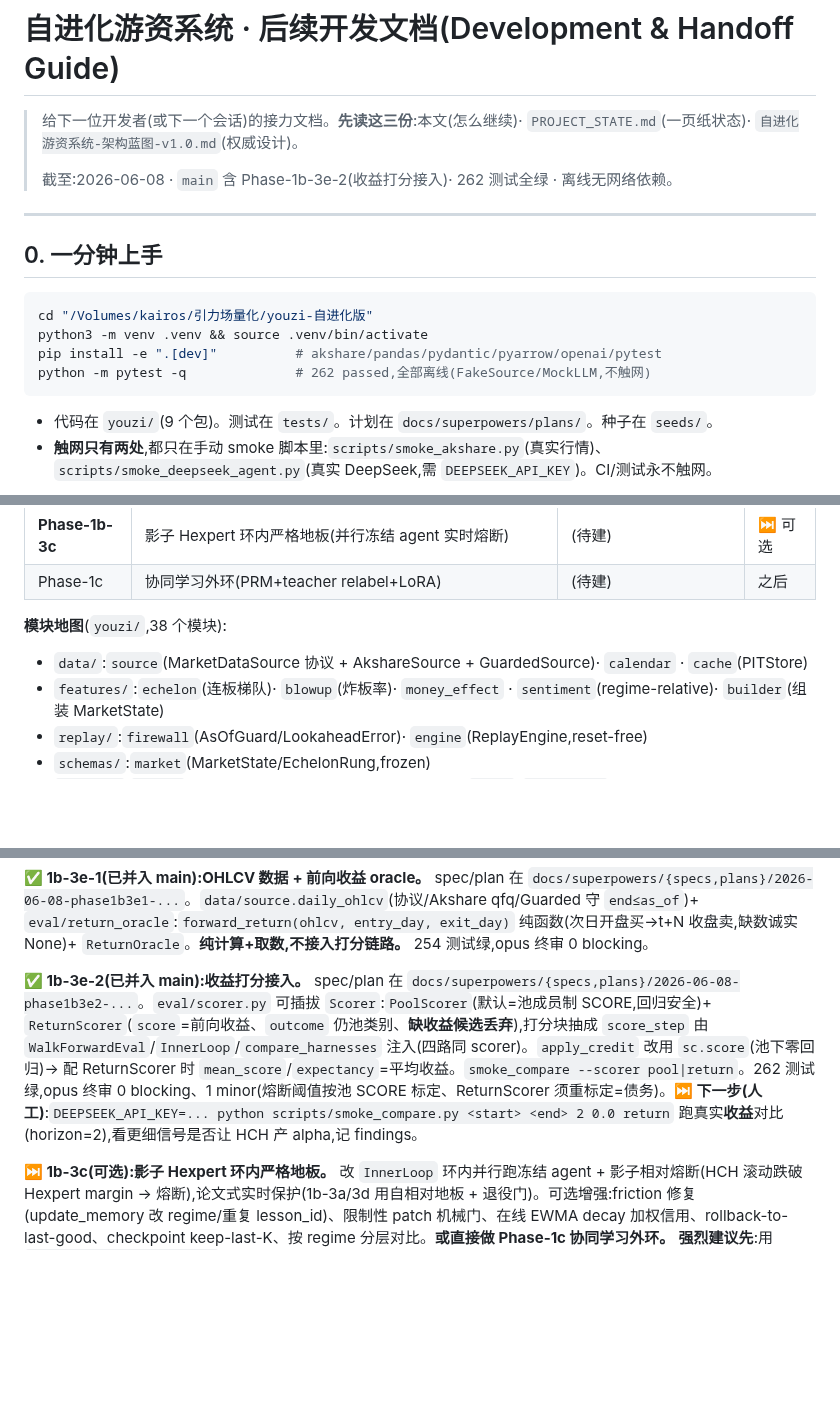
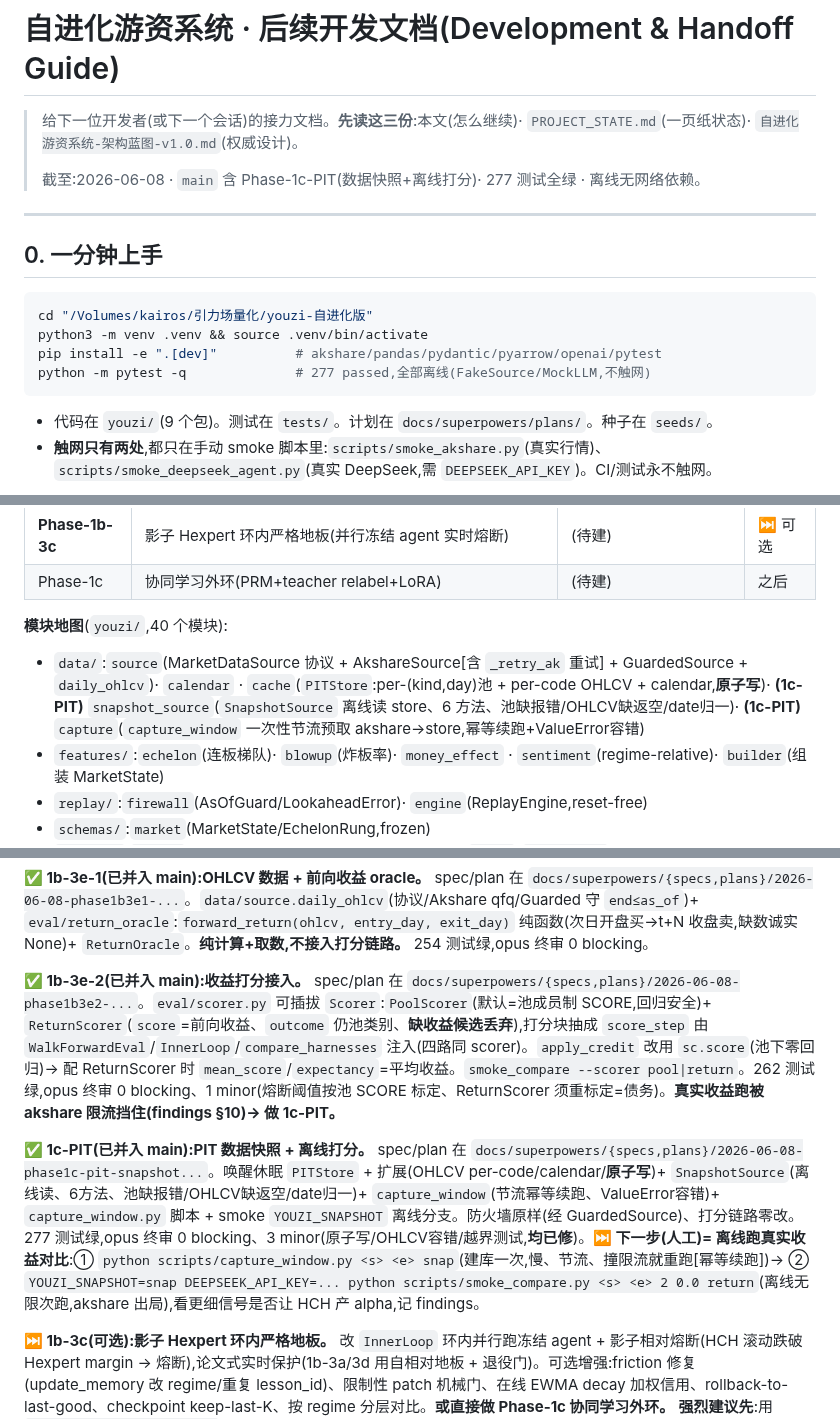
Before and after one commit to KairosPan/Evolving-Alpha, a Markdown page: 后续开发文档.md, 3 parts joined by grey strips. GitHub-like rendering; blank space fills up the shorter version.

Commit message:
docs(1c-PIT): 同步至 PIT 快照+离线打分完成(SnapshotSource/capture_window/原子写;下一步建库+离线收益对比)

````diff
--- a/后续开发文档.md
+++ b/后续开发文档.md
@@ -2,7 +2,7 @@
 
 > 给下一位开发者(或下一个会话)的接力文档。**先读这三份**:本文(怎么继续)· `PROJECT_STATE.md`(一页纸状态)· `自进化游资系统-架构蓝图-v1.0.md`(权威设计)。
 >
-> 截至:2026-06-08 · `main` 含 Phase-1b-3e-2(收益打分接入)· 262 测试全绿 · 离线无网络依赖。
+> 截至:2026-06-08 · `main` 含 Phase-1c-PIT(数据快照+离线打分)· 277 测试全绿 · 离线无网络依赖。
 
 ---
 
@@ -12,7 +12,7 @@
 cd "/Volumes/kairos/引力场量化/youzi-自进化版"
 python3 -m venv .venv && source .venv/bin/activate
 pip install -e ".[dev]"          # akshare/pandas/pydantic/pyarrow/openai/pytest
-python -m pytest -q              # 262 passed,全部离线(FakeSource/MockLLM,不触网)
+python -m pytest -q              # 277 passed,全部离线(FakeSource/MockLLM,不触网)
 ```
 - 代码在 `youzi/`(9 个包)。测试在 `tests/`。计划在 `docs/superpowers/plans/`。种子在 `seeds/`。
 - **触网只有两处**,都只在手动 smoke 脚本里:`scripts/smoke_akshare.py`(真实行情)、`scripts/smoke_deepseek_agent.py`(真实 DeepSeek,需 `DEEPSEEK_API_KEY`)。CI/测试永不触网。
@@ -44,8 +44,8 @@ python -m pytest -q              # 262 passed,全部离线(FakeSource/MockLLM,
 | **Phase-1b-3c** | 影子 Hexpert 环内严格地板(并行冻结 agent 实时熔断) | (待建) | ⏭ 可选 |
 | Phase-1c | 协同学习外环(PRM+teacher relabel+LoRA) | (待建) | 之后 |
 
-**模块地图**(`youzi/`,38 个模块):
-- `data/`:`source`(MarketDataSource 协议 + AkshareSource + GuardedSource)· `calendar` · `cache`(PITStore)
+**模块地图**(`youzi/`,40 个模块):
+- `data/`:`source`(MarketDataSource 协议 + AkshareSource[含 `_retry_ak` 重试] + GuardedSource + `daily_ohlcv`)· `calendar` · `cache`(`PITStore`:per-(kind,day)池 + per-code OHLCV + calendar,**原子写**)· **(1c-PIT)** `snapshot_source`(`SnapshotSource` 离线读 store、6 方法、池缺报错/OHLCV缺返空/date归一)· **(1c-PIT)** `capture`(`capture_window` 一次性节流预取 akshare→store,幂等续跑+ValueError容错)
 - `features/`:`echelon`(连板梯队)· `blowup`(炸板率)· `money_effect` · `sentiment`(regime-relative)· `builder`(组装 MarketState)
 - `replay/`:`firewall`(AsOfGuard/LookaheadError)· `engine`(ReplayEngine,reset-free)
 - `schemas/`:`market`(MarketState/EchelonRung,frozen)
@@ -122,7 +122,9 @@ python -m pytest -q              # 262 passed,全部离线(FakeSource/MockLLM,
 
 **✅ 1b-3e-1(已并入 main):OHLCV 数据 + 前向收益 oracle。** spec/plan 在 `docs/superpowers/{specs,plans}/2026-06-08-phase1b3e1-...`。`data/source.daily_ohlcv`(协议/Akshare qfq/Guarded 守 `end≤as_of`)+ `eval/return_oracle`:`forward_return(ohlcv, entry_day, exit_day)` 纯函数(次日开盘买→t+N 收盘卖,缺数诚实 None)+ `ReturnOracle`。**纯计算+取数,不接入打分链路。** 254 测试绿,opus 终审 0 blocking。
 
-**✅ 1b-3e-2(已并入 main):收益打分接入。** spec/plan 在 `docs/superpowers/{specs,plans}/2026-06-08-phase1b3e2-...`。`eval/scorer.py` 可插拔 `Scorer`:`PoolScorer`(默认=池成员制 SCORE,回归安全)+ `ReturnScorer`(`score`=前向收益、`outcome` 仍池类别、**缺收益候选丢弃**),打分块抽成 `score_step` 由 `WalkForwardEval`/`InnerLoop`/`compare_harnesses` 注入(四路同 scorer)。`apply_credit` 改用 `sc.score`(池下零回归)→ 配 ReturnScorer 时 `mean_score`/`expectancy`=平均收益。`smoke_compare --scorer pool|return`。262 测试绿,opus 终审 0 blocking、1 minor(熔断阈值按池 SCORE 标定、ReturnScorer 须重标定=债务)。**⏭ 下一步(人工)**:`DEEPSEEK_API_KEY=... python scripts/smoke_compare.py <start> <end> 2 0.0 return` 跑真实**收益**对比(horizon=2),看更细信号是否让 HCH 产 alpha,记 findings。
+**✅ 1b-3e-2(已并入 main):收益打分接入。** spec/plan 在 `docs/superpowers/{specs,plans}/2026-06-08-phase1b3e2-...`。`eval/scorer.py` 可插拔 `Scorer`:`PoolScorer`(默认=池成员制 SCORE,回归安全)+ `ReturnScorer`(`score`=前向收益、`outcome` 仍池类别、**缺收益候选丢弃**),打分块抽成 `score_step` 由 `WalkForwardEval`/`InnerLoop`/`compare_harnesses` 注入(四路同 scorer)。`apply_credit` 改用 `sc.score`(池下零回归)→ 配 ReturnScorer 时 `mean_score`/`expectancy`=平均收益。`smoke_compare --scorer pool|return`。262 测试绿,opus 终审 0 blocking、1 minor(熔断阈值按池 SCORE 标定、ReturnScorer 须重标定=债务)。**真实收益跑被 akshare 限流挡住(findings §10)→ 做 1c-PIT。**
+
+**✅ 1c-PIT(已并入 main):PIT 数据快照 + 离线打分。** spec/plan 在 `docs/superpowers/{specs,plans}/2026-06-08-phase1c-pit-snapshot...`。唤醒休眠 `PITStore` + 扩展(OHLCV per-code/calendar/**原子写**)+ `SnapshotSource`(离线读、6方法、池缺报错/OHLCV缺返空/date归一)+ `capture_window`(节流幂等续跑、ValueError容错)+ `capture_window.py` 脚本 + smoke `YOUZI_SNAPSHOT` 离线分支。防火墙原样(经 GuardedSource)、打分链路零改。277 测试绿,opus 终审 0 blocking、3 minor(原子写/OHLCV容错/越界测试,**均已修**)。**⏭ 下一步(人工)= 离线跑真实收益对比**:① `python scripts/capture_window.py <s> <e> snap`(建库一次,慢、节流、撞限流就重跑[幂等续跑])→ ② `YOUZI_SNAPSHOT=snap DEEPSEEK_API_KEY=... python scripts/smoke_compare.py <s> <e> 2 0.0 return`(离线无限次跑,akshare 出局),看更细信号是否让 HCH 产 alpha,记 findings。
 
 **⏭ 1b-3c(可选):影子 Hexpert 环内严格地板。** 改 `InnerLoop` 环内并行跑冻结 agent + 影子相对熔断(HCH 滚动跌破 Hexpert margin → 熔断),论文式实时保护(1b-3a/3d 用自相对地板 + 退役门)。可选增强:friction 修复(update_memory 改 regime/重复 lesson_id)、限制性 patch 机械门、在线 EWMA decay 加权信用、rollback-to-last-good、checkpoint keep-last-K、按 regime 分层对比。**或直接做 Phase-1c 协同学习外环。** **强烈建议先**:用 `scripts/smoke_compare.py` 再跑真实三窗,确认 1b-3d 是否把 HCH 拉回 ≥ Hexpert。
 
````
Also changed, not shown: other parts of 后续开发文档.md (+1 -1 lines), PROJECT_STATE.md (+3 -2 lines).
